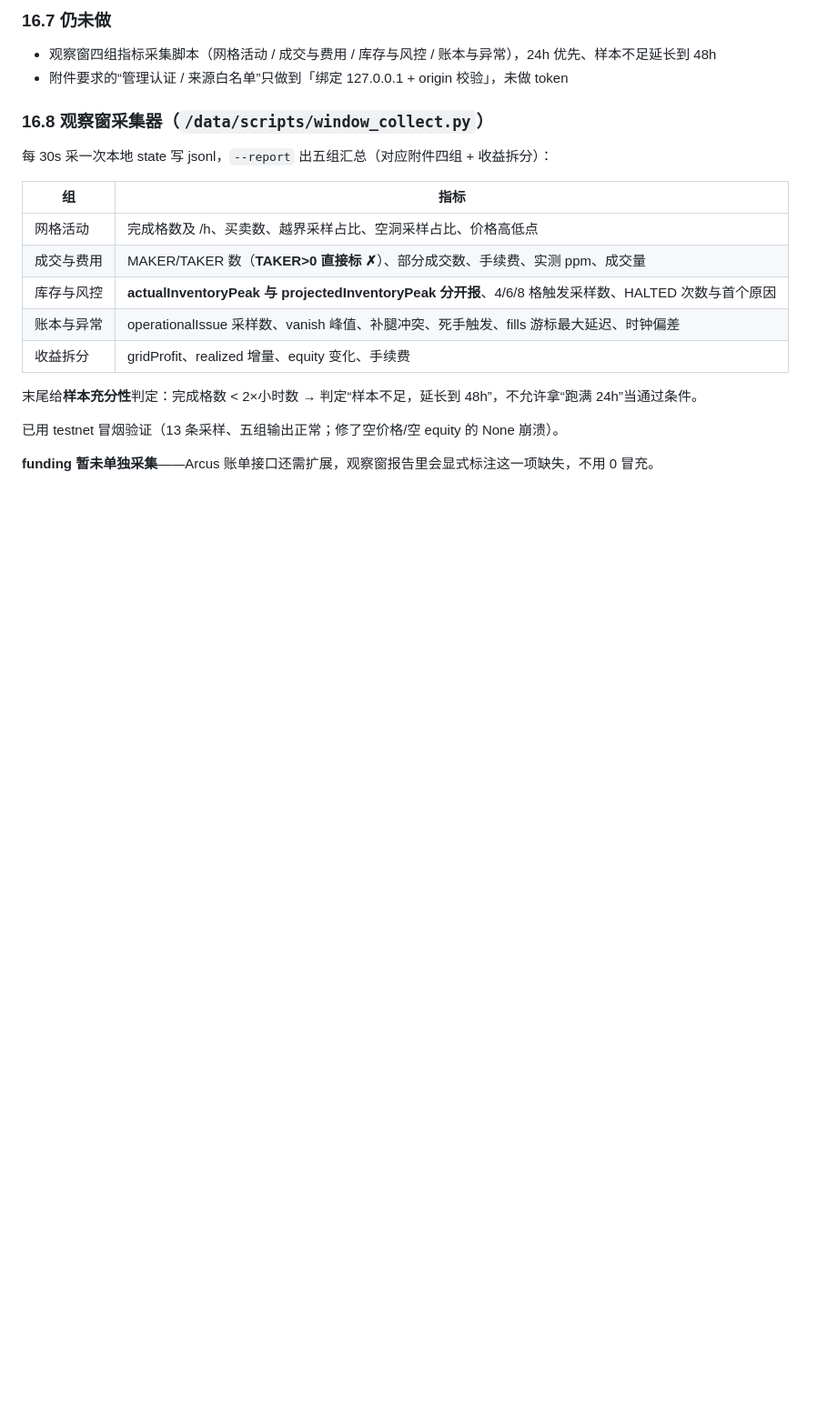
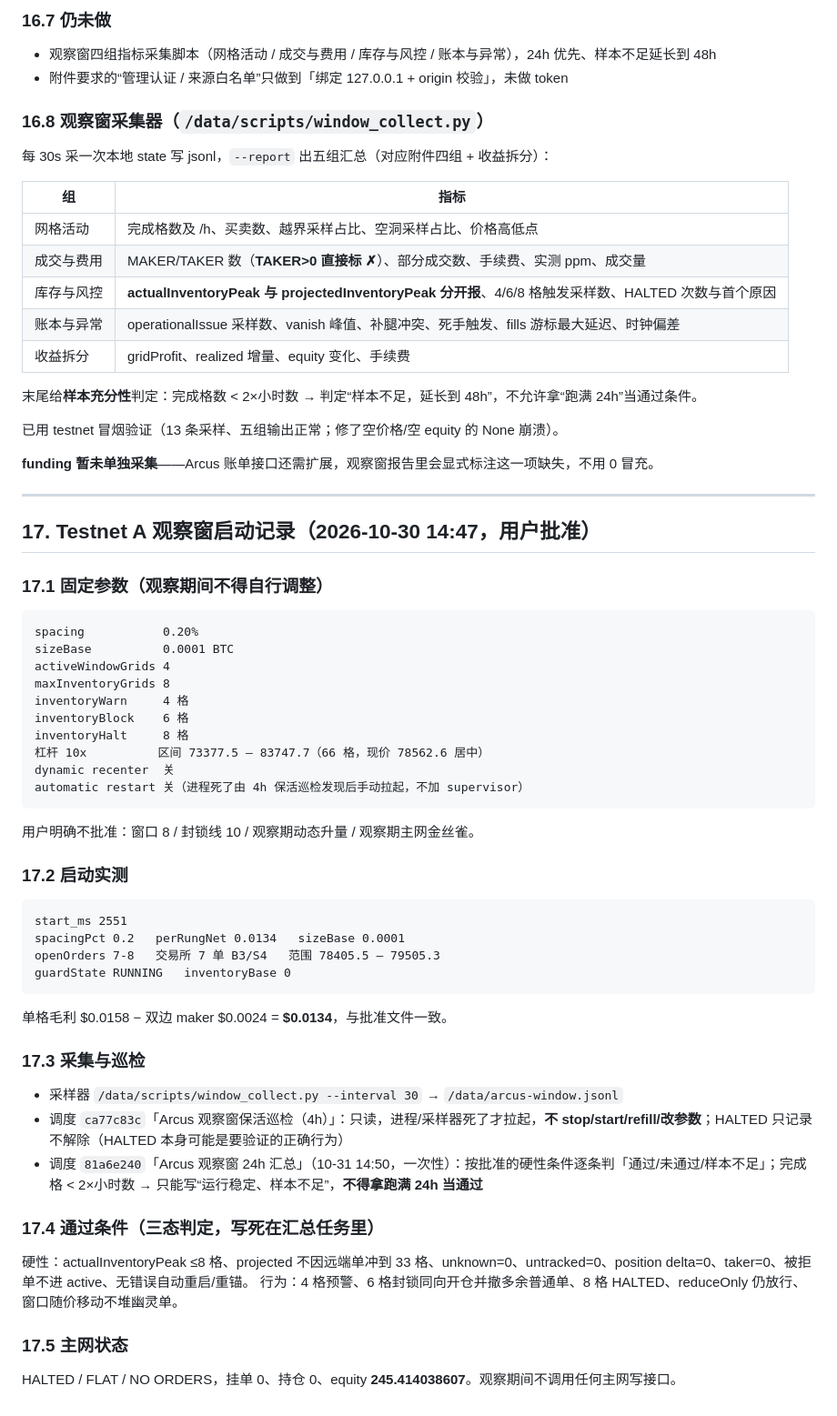
Before and after one commit to journeyanhk/grid-bot-wg, a Markdown page: docs/arcus-phase1-plan.md, the part around the change. Shown at 91% size. Rendered like a GitHub page; blank space fills up the shorter version.

Commit message:
docs: Testnet A 观察窗启动记录（§17，参数固化 + 三态判定）

````diff
--- a/docs/arcus-phase1-plan.md
+++ b/docs/arcus-phase1-plan.md
@@ -796,3 +796,50 @@ inventoryBase = 0，guardState = RUNNING
 已用 testnet 冒烟验证（13 条采样、五组输出正常；修了空价格/空 equity 的 None 崩溃）。
 
 **funding 暂未单独采集**——Arcus 账单接口还需扩展，观察窗报告里会显式标注这一项缺失，不用 0 冒充。
+
+---
+
+## 17. Testnet A 观察窗启动记录（2026-10-30 14:47，用户批准）
+
+### 17.1 固定参数（观察期间不得自行调整）
+
+```
+spacing           0.20%
+sizeBase          0.0001 BTC
+activeWindowGrids 4
+maxInventoryGrids 8
+inventoryWarn     4 格
+inventoryBlock    6 格
+inventoryHalt     8 格
+杠杆 10x          区间 73377.5 – 83747.7（66 格，现价 78562.6 居中）
+dynamic recenter  关
+automatic restart 关（进程死了由 4h 保活巡检发现后手动拉起，不加 supervisor）
+```
+
+用户明确不批准：窗口 8 / 封锁线 10 / 观察期动态升量 / 观察期主网金丝雀。
+
+### 17.2 启动实测
+
+```
+start_ms 2551
+spacingPct 0.2   perRungNet 0.0134   sizeBase 0.0001
+openOrders 7-8   交易所 7 单 B3/S4   范围 78405.5 – 79505.3
+guardState RUNNING   inventoryBase 0
+```
+
+单格毛利 $0.0158 − 双边 maker $0.0024 = **$0.0134**，与批准文件一致。
+
+### 17.3 采集与巡检
+
+- 采样器 `/data/scripts/window_collect.py --interval 30` → `/data/arcus-window.jsonl`
+- 调度 `ca77c83c`「Arcus 观察窗保活巡检（4h）」：只读，进程/采样器死了才拉起，**不 stop/start/refill/改参数**；HALTED 只记录不解除（HALTED 本身可能是要验证的正确行为）
+- 调度 `81a6e240`「Arcus 观察窗 24h 汇总」（10-31 14:50，一次性）：按批准的硬性条件逐条判「通过/未通过/样本不足」；完成格 < 2×小时数 → 只能写“运行稳定、样本不足”，**不得拿跑满 24h 当通过**
+
+### 17.4 通过条件（三态判定，写死在汇总任务里）
+
+硬性：actualInventoryPeak ≤8 格、projected 不因远端单冲到 33 格、unknown=0、untracked=0、position delta=0、taker=0、被拒单不进 active、无错误自动重启/重锚。
+行为：4 格预警、6 格封锁同向开仓并撤多余普通单、8 格 HALTED、reduceOnly 仍放行、窗口随价移动不堆幽灵单。
+
+### 17.5 主网状态
+
+HALTED / FLAT / NO ORDERS，挂单 0、持仓 0、equity **245.414038607**。观察期间不调用任何主网写接口。
````
